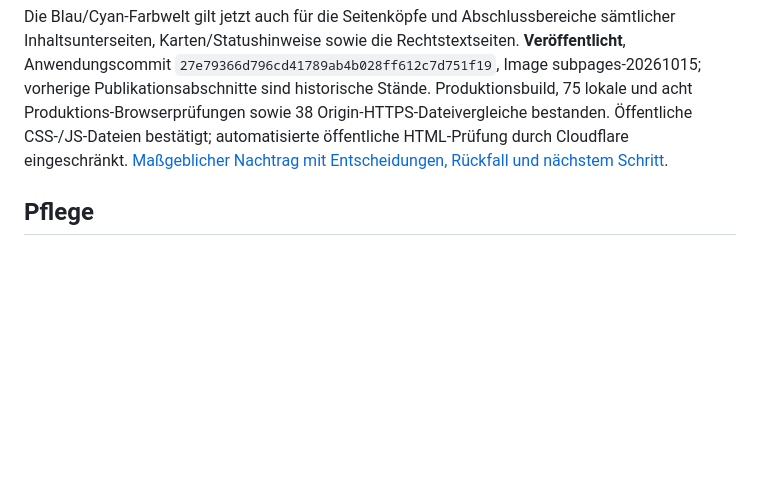
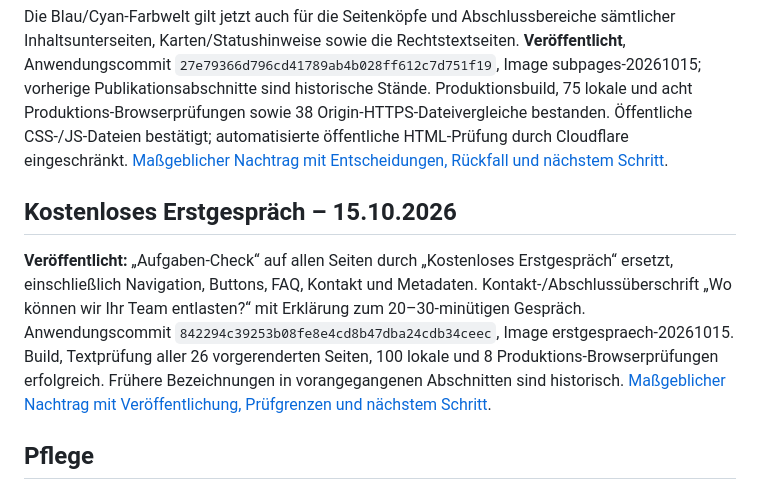
Before and after one commit to CommunityCorals/Prozess-Orchester-website, a Markdown page: PROJEKTUEBERBLICK.md, the part around the change. GitHub-like rendering; blank space fills up the shorter version.

Commit message:
Document publication of clear introductory consultation wording

```diff
--- a/PROJEKTUEBERBLICK.md
+++ b/PROJEKTUEBERBLICK.md
@@ -58,6 +58,10 @@ Blau führt jetzt Buttons, Links und Orientierung; Cyan unterstützt technische
 
 Die Blau/Cyan-Farbwelt gilt jetzt auch für die Seitenköpfe und Abschlussbereiche sämtlicher Inhaltsunterseiten, Karten/Statushinweise sowie die Rechtstextseiten. **Veröffentlicht**, Anwendungscommit `27e79366d796cd41789ab4b028ff612c7d751f19`, Image subpages-20261015; vorherige Publikationsabschnitte sind historische Stände. Produktionsbuild, 75 lokale und acht Produktions-Browserprüfungen sowie 38 Origin-HTTPS-Dateivergleiche bestanden. Öffentliche CSS-/JS-Dateien bestätigt; automatisierte öffentliche HTML-Prüfung durch Cloudflare eingeschränkt. [Maßgeblicher Nachtrag mit Entscheidungen, Rückfall und nächstem Schritt](/opt/n8n/deployments/prozess-orchester-20261014/DEPLOYMENT.md).
 
+## Kostenloses Erstgespräch – 15.10.2026
+
+**Veröffentlicht:** „Aufgaben-Check“ auf allen Seiten durch „Kostenloses Erstgespräch“ ersetzt, einschließlich Navigation, Buttons, FAQ, Kontakt und Metadaten. Kontakt-/Abschlussüberschrift „Wo können wir Ihr Team entlasten?“ mit Erklärung zum 20–30-minütigen Gespräch. Anwendungscommit `842294c39253b08fe8e4cd8b47dba24cdb34ceec`, Image erstgespraech-20261015. Build, Textprüfung aller 26 vorgerenderten Seiten, 100 lokale und 8 Produktions-Browserprüfungen erfolgreich. Frühere Bezeichnungen in vorangegangenen Abschnitten sind historisch. [Maßgeblicher Nachtrag mit Veröffentlichung, Prüfgrenzen und nächstem Schritt](/opt/n8n/deployments/prozess-orchester-20261014/DEPLOYMENT.md).
+
 ## Pflege
 
 [Zentrale Pflegeanweisung](/opt/n8n/dokumentation/PFLEGEANWEISUNG.md) gilt nach jeder relevanten Arbeit. Bestehende oben genannte Arbeitsstandquellen bleiben maßgeblich; diesen Überblick nur als verdichteten Einstieg aktualisieren. Fehlt ein laufendes Arbeitsprotokoll, den datierten Fortsetzungsstand hier ergänzen, kein konkurrierendes Protokoll eröffnen.
```
